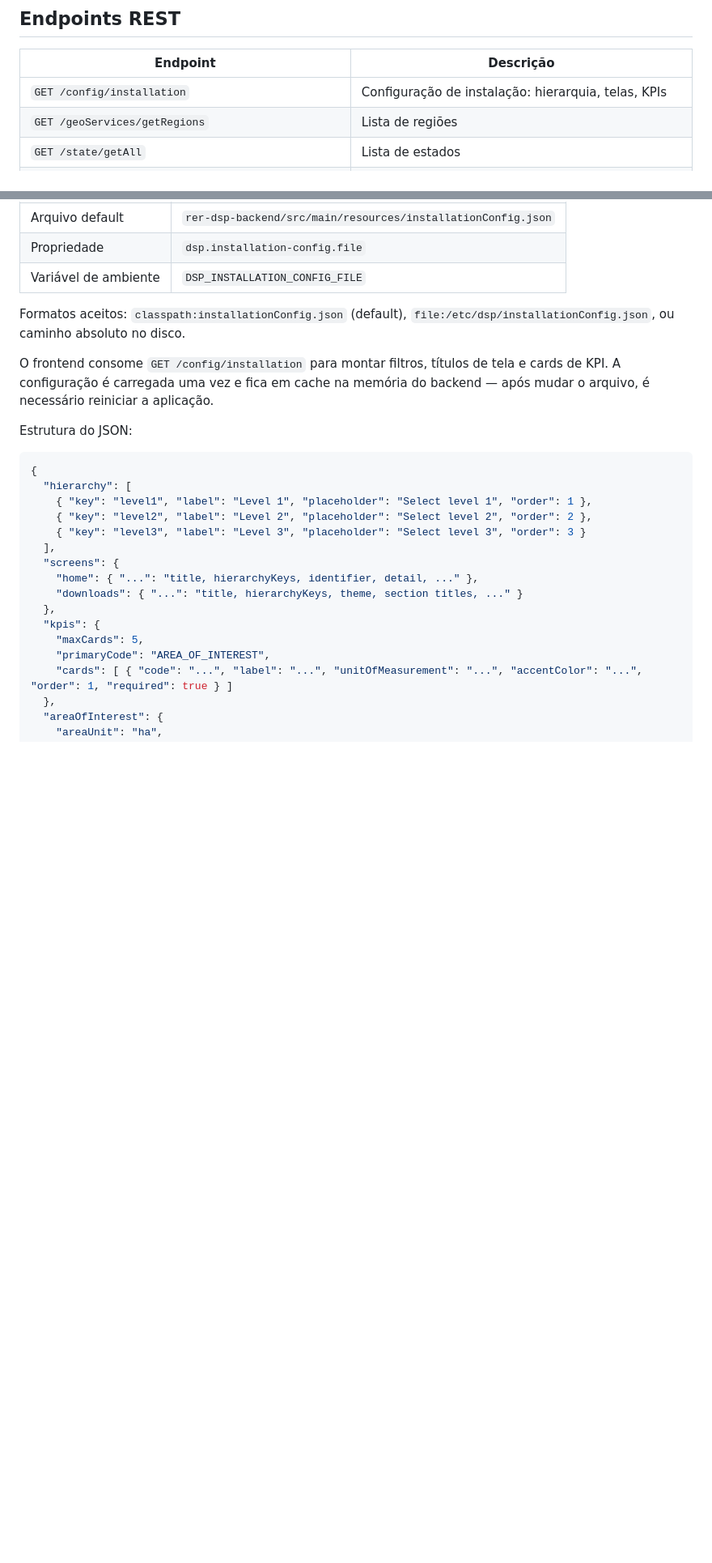
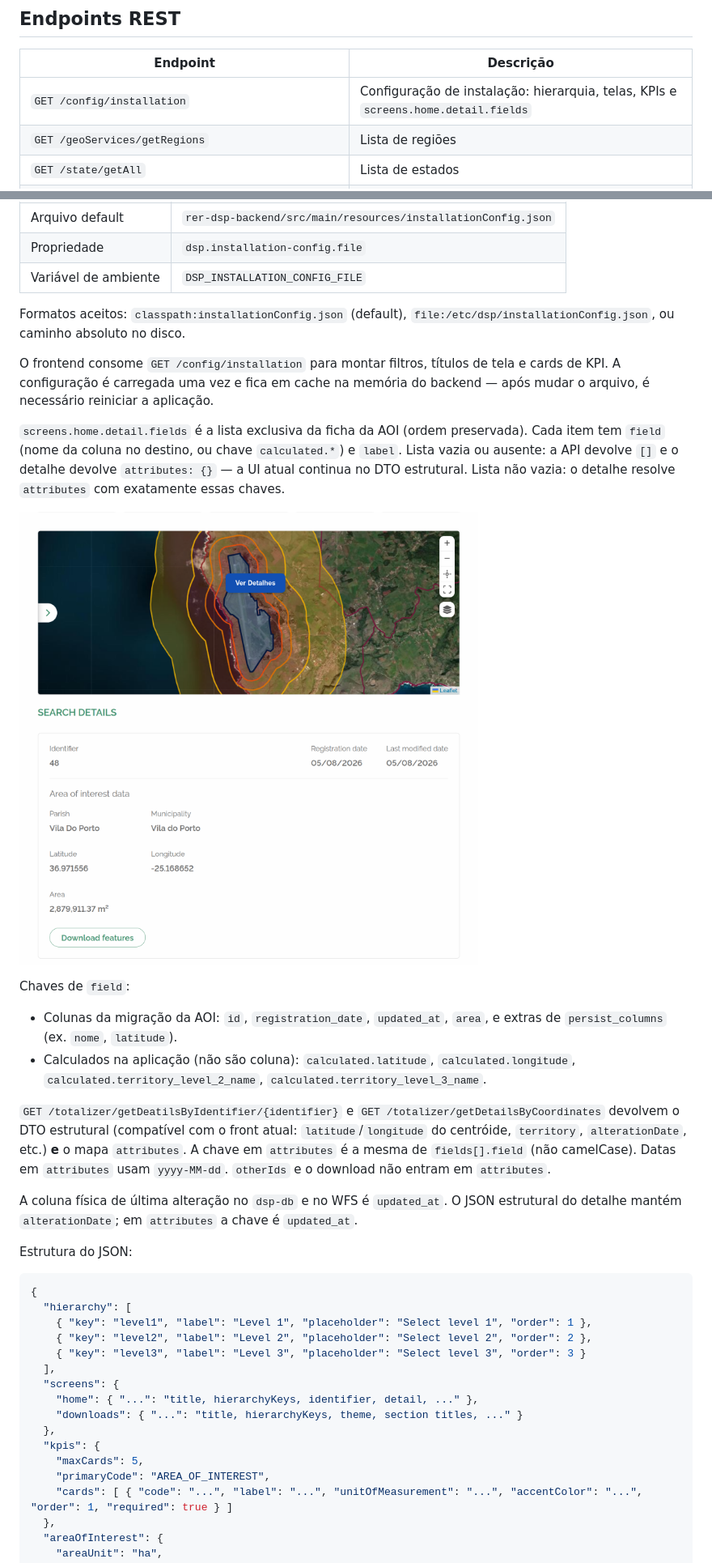
Before and after one commit to kleber-albino/rer-dsp-docs, a Markdown page: docs/modules/backend.md, 2 parts joined by grey strips. Shown at 81% size. GitHub-like rendering; pictures changed too: docs/assets/images/aoi-detail-fallback.png (added); blank space fills up the shorter version.

```diff
--- a/docs/modules/backend.md
+++ b/docs/modules/backend.md
@@ -51,7 +51,7 @@ Definidas com valores default em `src/main/resources/application.properties`.
 
 | Endpoint | Descrição |
 |----------|-----------|
-| `GET /config/installation` | Configuração de instalação: hierarquia, telas, KPIs |
+| `GET /config/installation` | Configuração de instalação: hierarquia, telas, KPIs e `screens.home.detail.fields` |
 | `GET /geoServices/getRegions` | Lista de regiões |
 | `GET /state/getAll` | Lista de estados |
 | `GET /state/getCitiesByUf/{idState}` | Cidades por estado |
@@ -82,6 +82,19 @@ Os **dados** territoriais (unidades L1/L2/L3) ficam nas tabelas `dsp.territory_l
 Formatos aceitos: `classpath:installationConfig.json` (default), `file:/etc/dsp/installationConfig.json`, ou caminho absoluto no disco.
 
 O frontend consome `GET /config/installation` para montar filtros, títulos de tela e cards de KPI. A configuração é carregada uma vez e fica em cache na memória do backend — após mudar o arquivo, é necessário reiniciar a aplicação.
+
+`screens.home.detail.fields` é a lista exclusiva da ficha da AOI (ordem preservada). Cada item tem `field` (nome da coluna no destino, ou chave `calculated.*`) e `label`. Lista vazia ou ausente: a API devolve `[]` e o detalhe devolve `attributes: {}` — a UI atual continua no DTO estrutural. Lista não vazia: o detalhe resolve `attributes` com exatamente essas chaves.
+
+![Ficha da AOI com fallback do DTO estrutural](../assets/images/aoi-detail-fallback.png)
+
+Chaves de `field`:
+
+- Colunas da migração da AOI: `id`, `registration_date`, `updated_at`, `area`, e extras de `persist_columns` (ex. `nome`, `latitude`).
+- Calculados na aplicação (não são coluna): `calculated.latitude`, `calculated.longitude`, `calculated.territory_level_2_name`, `calculated.territory_level_3_name`.
+
+`GET /totalizer/getDeatilsByIdentifier/{identifier}` e `GET /totalizer/getDetailsByCoordinates` devolvem o DTO estrutural (compatível com o front atual: `latitude`/`longitude` do centróide, `territory`, `alterationDate`, etc.) **e** o mapa `attributes`. A chave em `attributes` é a mesma de `fields[].field` (não camelCase). Datas em `attributes` usam `yyyy-MM-dd`. `otherIds` e o download não entram em `attributes`.
+
+A coluna física de última alteração no `dsp-db` e no WFS é `updated_at`. O JSON estrutural do detalhe mantém `alterationDate`; em `attributes` a chave é `updated_at`.
 
 Estrutura do JSON:
 
```
Also changed, not shown: other parts of docs/modules/backend.md (+3 -3 lines), docs/modules/core.md (+2 -2 lines), docs/modules/frontend.md (+3 -1 lines), 1 other file.
